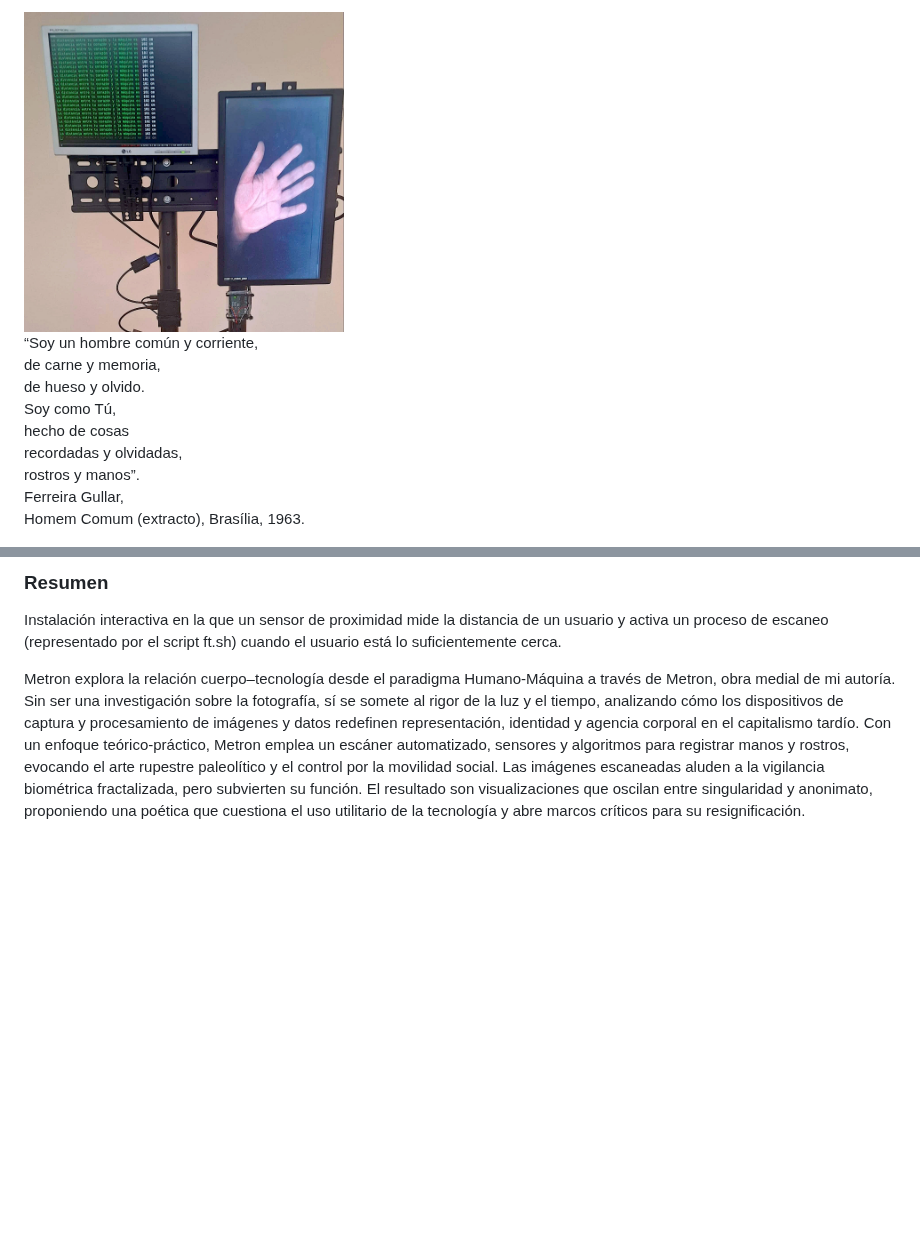
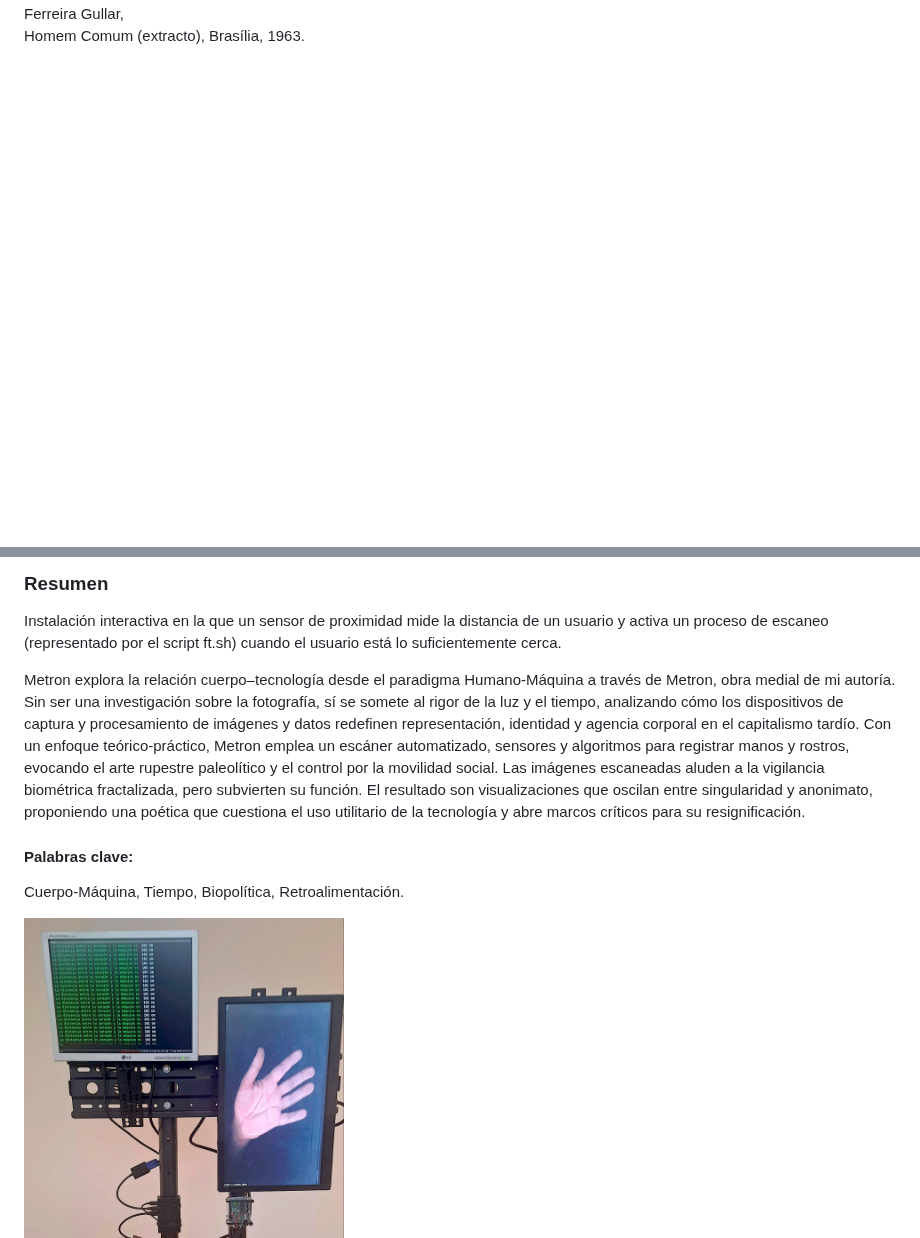
Before and after one commit to mauricixx/metron, a Markdown page: README.md, 2 parts joined by grey strips. Rendered like a GitHub page; blank space fills up the shorter version.

```diff
--- a/README.md
+++ b/README.md
@@ -8,7 +8,6 @@ METRON
 | |  | | |___  | | |  _ <| |_| | |\  |
 |_|  |_|_____| |_| |_| \_\\___/|_| \_|
 </pre> -->
-<img src="https://raw.githubusercontent.com/mauricixx/metron/refs/heads/main/img/Metron_reg_BrianMackern.jpg"  width="320" height="320" />
 
 <div style="text-align: right"> “Soy un hombre común y corriente,</div>
 <div style="text-align: right">de carne y memoria,</div>
@@ -27,7 +26,10 @@ Instalación interactiva en la que un sensor de proximidad mide la distancia de
 
 Metron explora la relación cuerpo–tecnología desde el paradigma Humano-Máquina a través de Metron, obra medial de mi autoría. Sin ser una investigación sobre la fotografía, sí se somete al rigor de la luz y el tiempo, analizando cómo los dispositivos de captura y procesamiento de imágenes y datos redefinen representación, identidad y agencia corporal en el capitalismo tardío. Con un enfoque teórico-práctico, Metron emplea un escáner automatizado, sensores y algoritmos para registrar manos y rostros, evocando el arte rupestre paleolítico y el control por la movilidad social. Las imágenes escaneadas aluden a la vigilancia biométrica fractalizada, pero subvierten su función. El resultado son visualizaciones que oscilan entre singularidad y anonimato, proponiendo una poética que cuestiona el uso utilitario de la tecnología y abre marcos críticos para su resignificación.
 
+#### Palabras clave:
+Cuerpo-Máquina, Tiempo, Biopolítica, Retroalimentación.
 
+<img src="https://raw.githubusercontent.com/mauricixx/metron/refs/heads/main/img/Metron_reg_BrianMackern.jpg"  width="320" height="320" />
 
 <img src="https://raw.githubusercontent.com/mauricixx/metron/refs/heads/main/img/metron_prototipo_mam_dic_2024.jpg" />
 Metron (Rolling Release). Registro de montaje. Dispositivo versión 0.3 desarrollado en el Magister de Artes Mediales de la Universidad de Chile, 2024.
```
